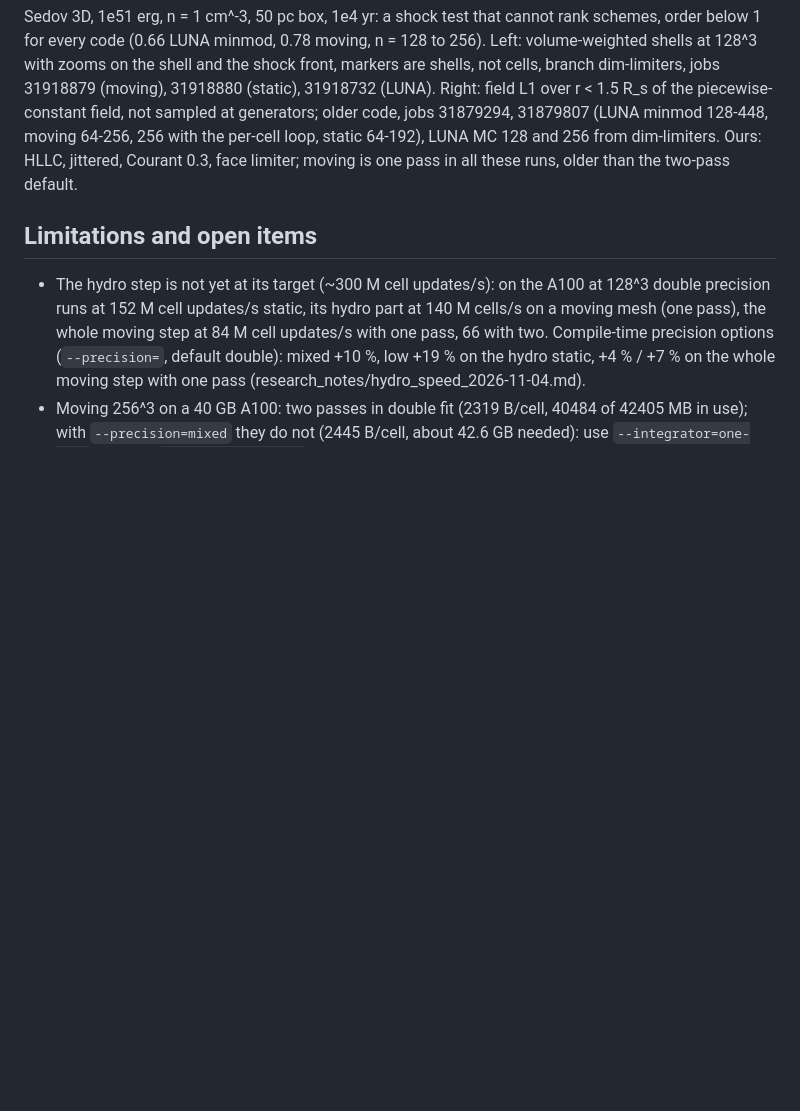
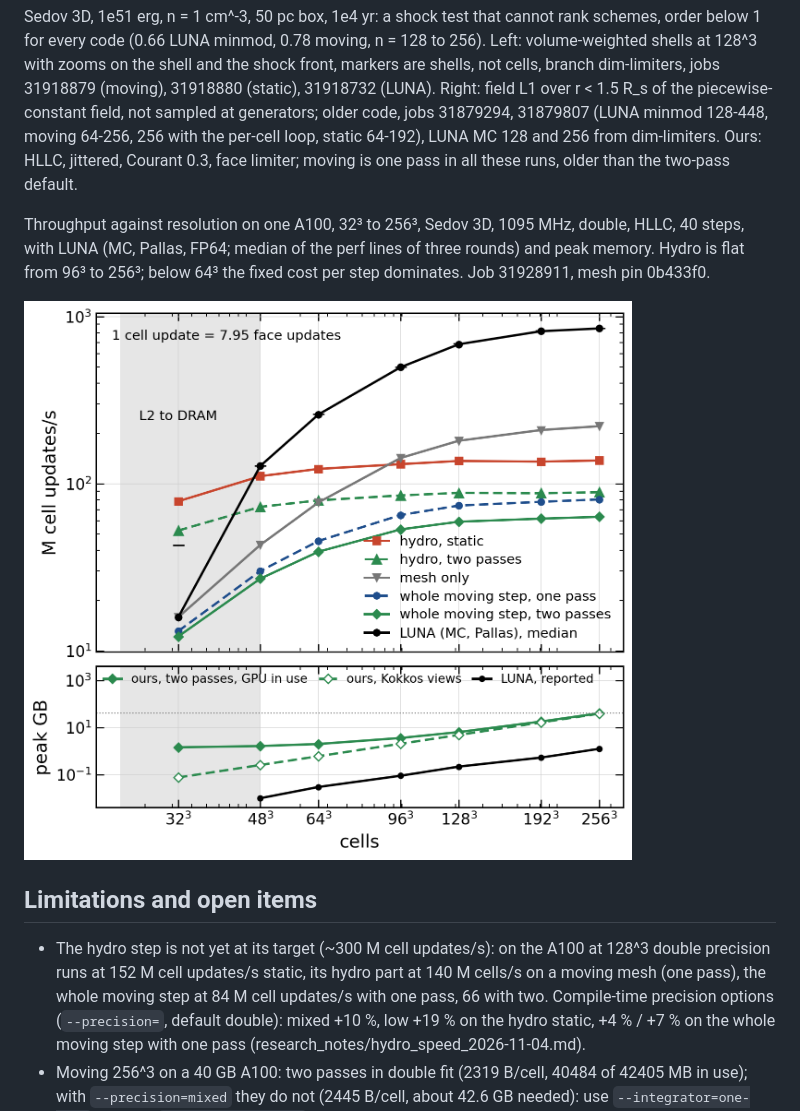
Before and after one commit to Ulli1991/luna-cpp, a Markdown page: README.md, the part around the change. Rendered like a GitHub page; pictures changed too: docs/figures/throughput_scaling.png (added); blank space fills up the shorter version.

Commit message:
Figure: throughput against resolution on one A100, 32³ to 256³

```diff
--- a/README.md
+++ b/README.md
@@ -207,6 +207,10 @@ Kelvin-Helmholtz after McNally, Lyra & Passy (2012), N^2 cells, one A100 at 1305
 
 Sedov 3D, 1e51 erg, n = 1 cm^-3, 50 pc box, 1e4 yr: a shock test that cannot rank schemes, order below 1 for every code (0.66 LUNA minmod, 0.78 moving, n = 128 to 256). Left: volume-weighted shells at 128^3 with zooms on the shell and the shock front, markers are shells, not cells, branch dim-limiters, jobs 31918879 (moving), 31918880 (static), 31918732 (LUNA). Right: field L1 over r < 1.5 R_s of the piecewise-constant field, not sampled at generators; older code, jobs 31879294, 31879807 (LUNA minmod 128-448, moving 64-256, 256 with the per-cell loop, static 64-192), LUNA MC 128 and 256 from dim-limiters. Ours: HLLC, jittered, Courant 0.3, face limiter; moving is one pass in all these runs, older than the two-pass default.
 
+Throughput against resolution on one A100, 32³ to 256³, Sedov 3D, 1095 MHz, double, HLLC, 40 steps, with LUNA (MC, Pallas, FP64; median of the perf lines of three rounds) and peak memory. Hydro is flat from 96³ to 256³; below 64³ the fixed cost per step dominates. Job 31928911, mesh pin 0b433f0.
+
+![Throughput against resolution](docs/figures/throughput_scaling.png)
+
 ## Limitations and open items
 
 - The hydro step is not yet at its target (~300 M cell updates/s): on the A100 at 128^3 double precision runs at
```
